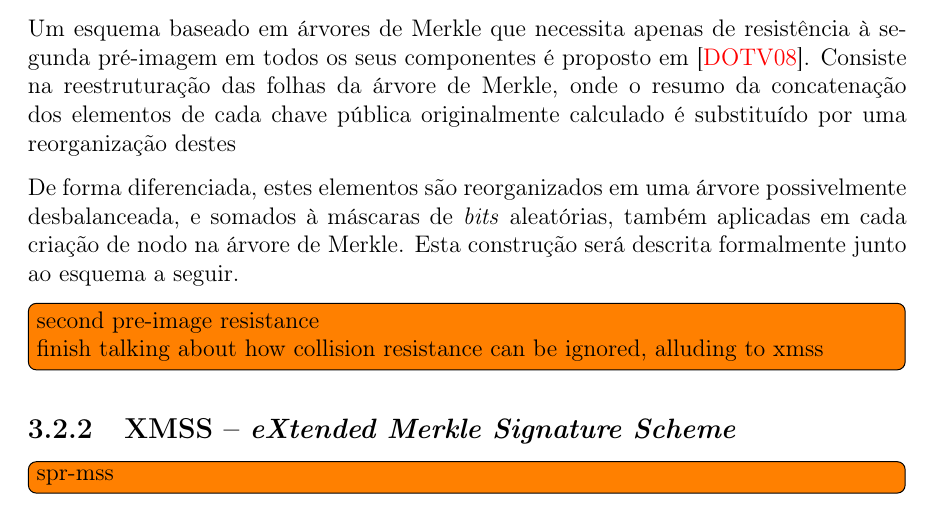
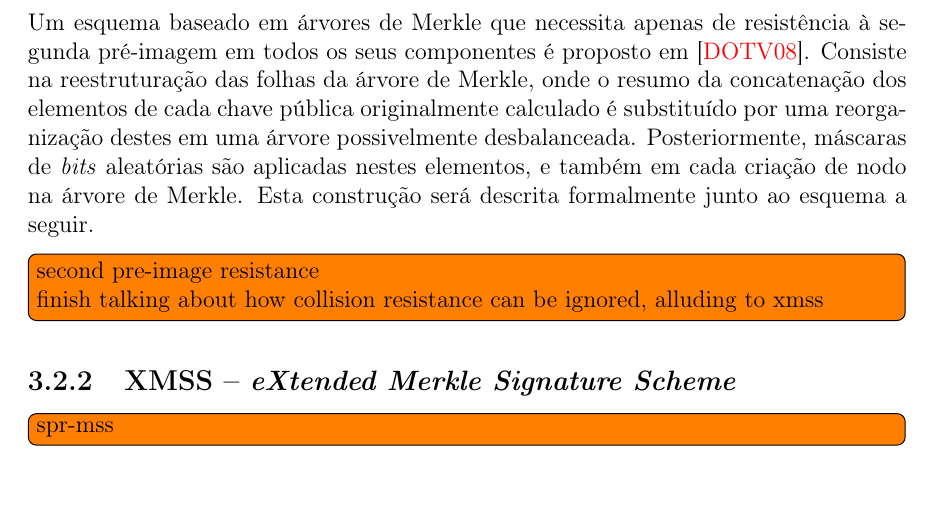
Before and after one commit to zambonin/bsc, a LaTeX document (bsc.tex): part of page 23 of 29, cut so that both start at the same text. Compiled offline with pdfLaTeX.

Commit message:
sharelatex: update bsc.tex from r16787 to r16804

```diff
--- a/bsc.tex
+++ b/bsc.tex
@@ -1305,9 +1305,7 @@ Note que uma árvore de altura razoável para utilização em aplicações prát
 
 Finalmente, observa-se que a função $\hh{}$ utilizada neste esquema tem a restrição implícita de ser resistente à colisões, notoriamente o requisito de segurança mais explorado no contexto de criptoanálise aplicada sobre funções de resumo criptográfico (e.g. colisões encontradas em várias funções baseadas na estrutura Merkle-D\aa{}mgard). Assim, é razoável construir esquemas com menos requisitos, tornando-os naturalmente mais seguros.
 
-Um esquema baseado em árvores de Merkle que necessita apenas de resistência à segunda pré-imagem em todos os seus componentes é proposto em~\cite{Dahmen:2008:DSO:1473109.1473117}. Consiste na reestruturação das folhas da árvore de Merkle, onde o resumo da concatenação dos elementos de cada chave pública originalmente calculado é substituído por uma reorganização destes
-
-De forma diferenciada, estes elementos são reorganizados em uma árvore possivelmente desbalanceada, e somados à máscaras de \emph{bits} aleatórias, também aplicadas em cada criação de nodo na árvore de Merkle. Esta construção será descrita formalmente junto ao esquema a seguir.
+Um esquema baseado em árvores de Merkle que necessita apenas de resistência à segunda pré-imagem em todos os seus componentes é proposto em~\cite{Dahmen:2008:DSO:1473109.1473117}. Consiste na reestruturação das folhas da árvore de Merkle, onde o resumo da concatenação dos elementos de cada chave pública originalmente calculado é substituído por uma reorganização destes em uma árvore possivelmente desbalanceada. Posteriormente, máscaras de \emph{bits} aleatórias são aplicadas nestes elementos, e também em cada criação de nodo na árvore de Merkle. Esta construção será descrita formalmente junto ao esquema a seguir.
 
 \todo[inline]{second pre-image resistance \\
 finish talking about how collision resistance can be ignored, alluding to xmss}
```
